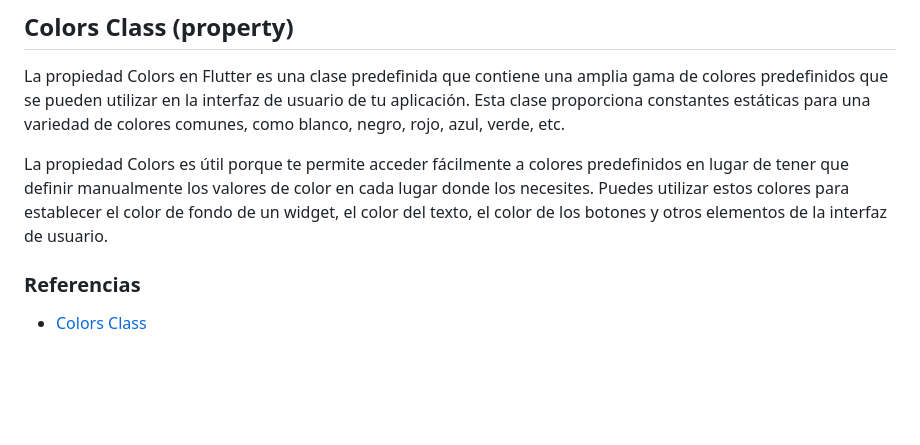
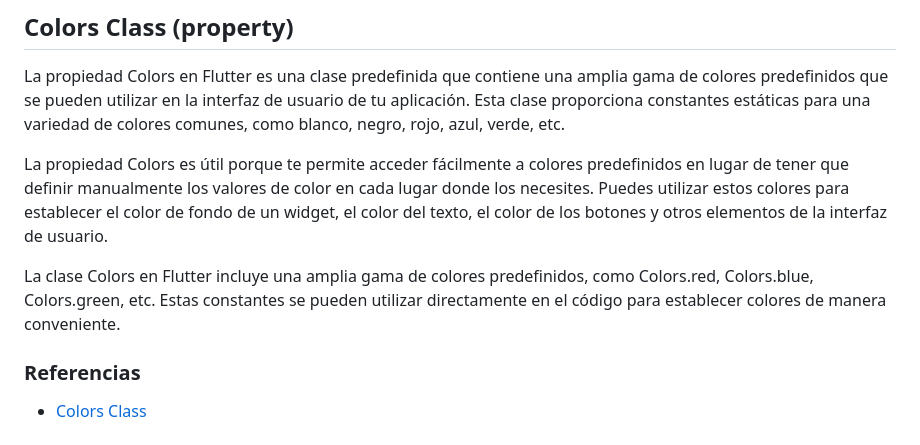
Before and after one commit to dastastech/comp2850, a Markdown page: example02/README.md, the part around the change. GitHub-like rendering; blank space fills up the shorter version.

Commit message:
Change project content.

```diff
--- a/example02/README.md
+++ b/example02/README.md
@@ -59,5 +59,7 @@ La propiedad Colors en Flutter es una clase predefinida que contiene una amplia
 
 La propiedad Colors es útil porque te permite acceder fácilmente a colores predefinidos en lugar de tener que definir manualmente los valores de color en cada lugar donde los necesites. Puedes utilizar estos colores para establecer el color de fondo de un widget, el color del texto, el color de los botones y otros elementos de la interfaz de usuario.
 
+La clase Colors en Flutter incluye una amplia gama de colores predefinidos, como Colors.red, Colors.blue, Colors.green, etc. Estas constantes se pueden utilizar directamente en el código para establecer colores de manera conveniente.
+
 ### Referencias
 - [Colors Class](https://api.flutter.dev/flutter/material/Colors-class.html)
```
